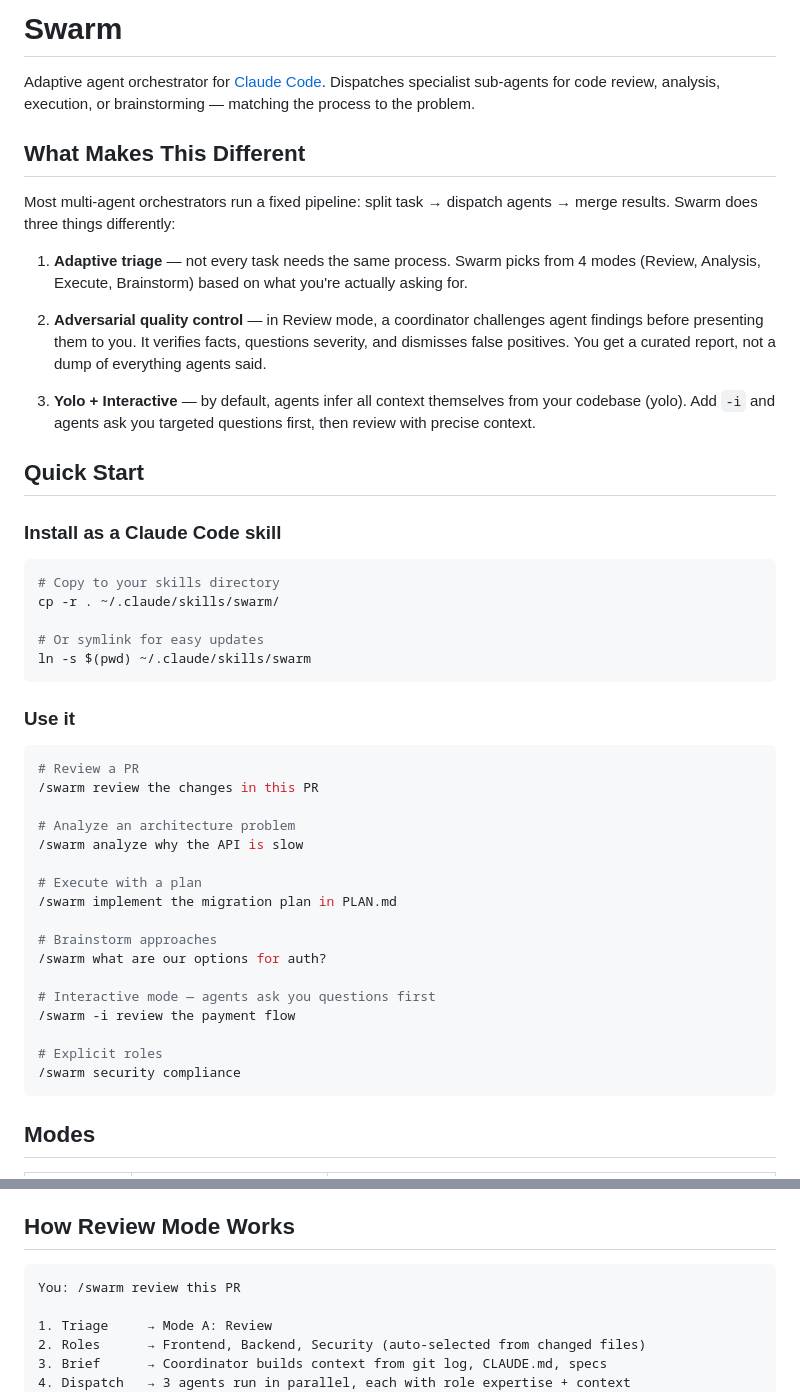
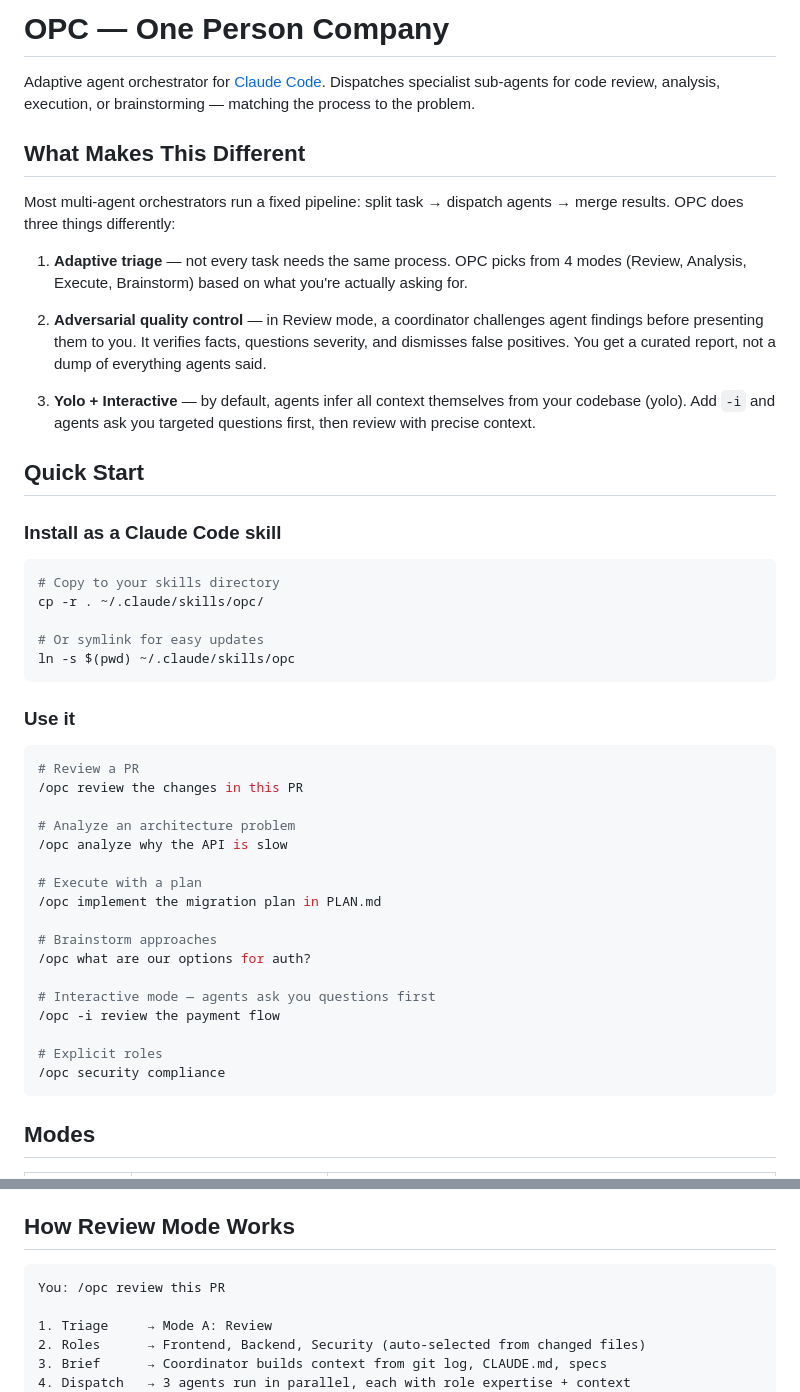
Before and after one commit to iamtouchskyer/opc, a Markdown page: README.md, 2 parts joined by grey strips. Rendered like a GitHub page.

Commit message:
fix: rename all Swarm references to OPC
README and skill.md still had /swarm invocations, Swarm title,
and ~/.claude/skills/swarm/ install paths. All now OPC.

Co-Authored-By: Claude Opus 4.6 (1M context) <noreply@anthropic.com>

````diff
--- a/README.md
+++ b/README.md
@@ -1,12 +1,12 @@
-# Swarm
+# OPC — One Person Company
 
 Adaptive agent orchestrator for [Claude Code](https://claude.ai/code). Dispatches specialist sub-agents for code review, analysis, execution, or brainstorming — matching the process to the problem.
 
 ## What Makes This Different
 
-Most multi-agent orchestrators run a fixed pipeline: split task → dispatch agents → merge results. Swarm does three things differently:
+Most multi-agent orchestrators run a fixed pipeline: split task → dispatch agents → merge results. OPC does three things differently:
 
-1. **Adaptive triage** — not every task needs the same process. Swarm picks from 4 modes (Review, Analysis, Execute, Brainstorm) based on what you're actually asking for.
+1. **Adaptive triage** — not every task needs the same process. OPC picks from 4 modes (Review, Analysis, Execute, Brainstorm) based on what you're actually asking for.
 
 2. **Adversarial quality control** — in Review mode, a coordinator challenges agent findings before presenting them to you. It verifies facts, questions severity, and dismisses false positives. You get a curated report, not a dump of everything agents said.
 
@@ -18,32 +18,32 @@ Most multi-agent orchestrators run a fixed pipeline: split task → dispatch age
 
 ```bash
 # Copy to your skills directory
-cp -r . ~/.claude/skills/swarm/
+cp -r . ~/.claude/skills/opc/
 
 # Or symlink for easy updates
-ln -s $(pwd) ~/.claude/skills/swarm
+ln -s $(pwd) ~/.claude/skills/opc
 ```
 
 ### Use it
 
 ```bash
 # Review a PR
-/swarm review the changes in this PR
+/opc review the changes in this PR
 
 # Analyze an architecture problem
-/swarm analyze why the API is slow
+/opc analyze why the API is slow
 
 # Execute with a plan
-/swarm implement the migration plan in PLAN.md
+/opc implement the migration plan in PLAN.md
 
 # Brainstorm approaches
-/swarm what are our options for auth?
+/opc what are our options for auth?
 
 # Interactive mode — agents ask you questions first
-/swarm -i review the payment flow
+/opc -i review the payment flow
 
 # Explicit roles
-/swarm security compliance
+/opc security compliance
 ```
 
 ## Modes
@@ -108,7 +108,7 @@ If a task needs expertise not covered by any role file, the coordinator creates
 ## How Review Mode Works
 
 ```
-You: /swarm review this PR
+You: /opc review this PR
 
 1. Triage     → Mode A: Review
 2. Roles      → Frontend, Backend, Security (auto-selected from changed files)
````
Also changed, not shown: skill.md (+4 -4 lines).
